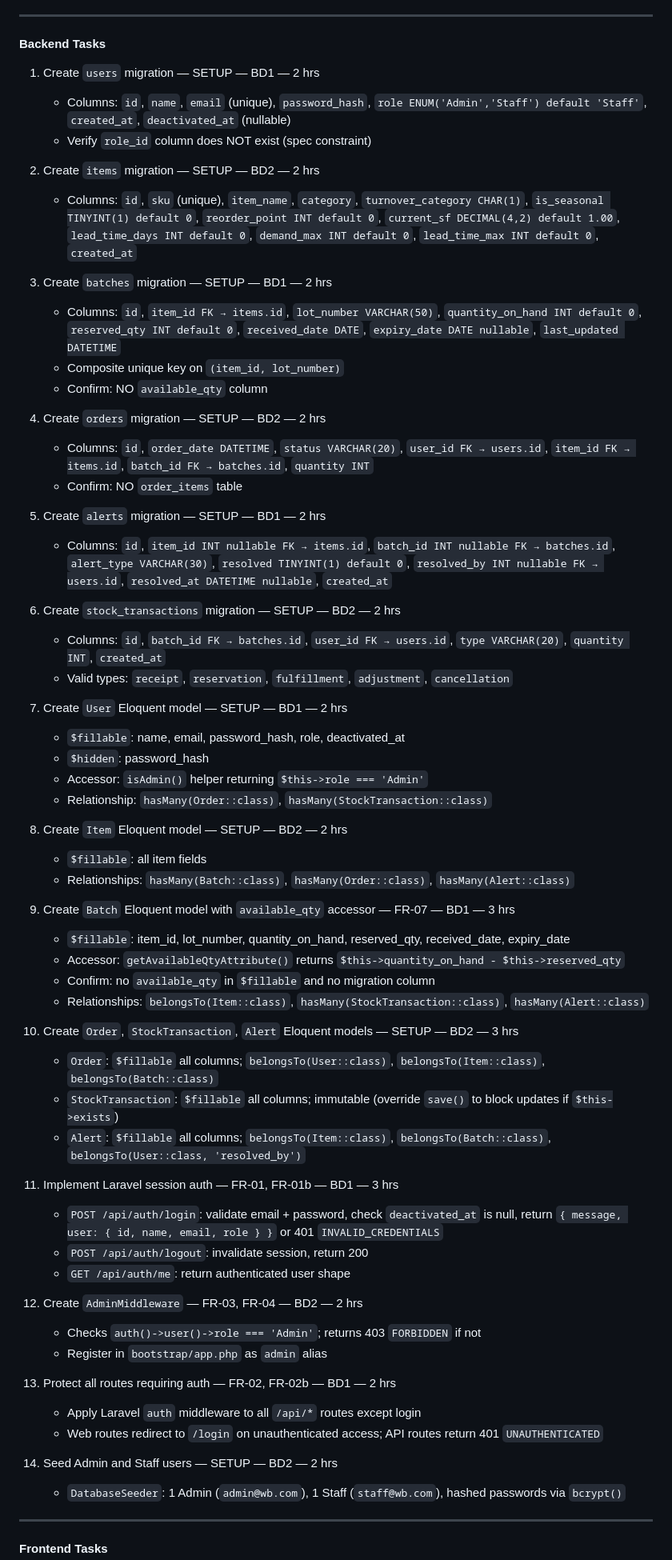
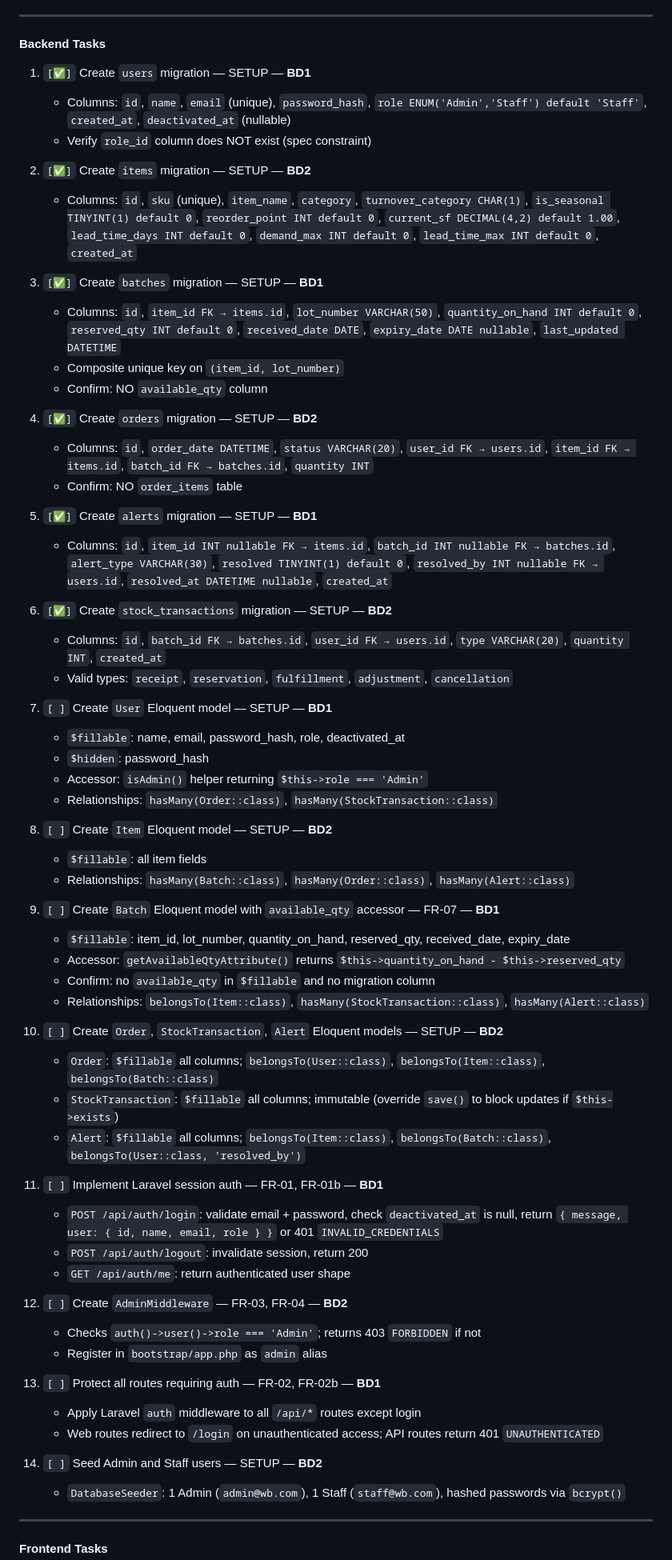
Before and after one commit to rjtnchn/stok-krate, a Markdown page: docs/SPRINTS.md, the part around one of its changes. Shown at 80% size. Rendered like a GitHub page.

```diff
--- a/docs/SPRINTS.md
+++ b/docs/SPRINTS.md
@@ -30,64 +43,64 @@
 
 #### Backend Tasks
 
-1. Create `users` migration — SETUP — BD1 — 2 hrs
+1. `[✅]` Create `users` migration — SETUP — **BD1**
    - Columns: `id`, `name`, `email` (unique), `password_hash`, `role ENUM('Admin','Staff') default 'Staff'`, `created_at`, `deactivated_at` (nullable)
    - Verify `role_id` column does NOT exist (spec constraint)
 
-2. Create `items` migration — SETUP — BD2 — 2 hrs
+2. `[✅]` Create `items` migration — SETUP — **BD2**
    - Columns: `id`, `sku` (unique), `item_name`, `category`, `turnover_category CHAR(1)`, `is_seasonal TINYINT(1) default 0`, `reorder_point INT default 0`, `current_sf DECIMAL(4,2) default 1.00`, `lead_time_days INT default 0`, `demand_max INT default 0`, `lead_time_max INT default 0`, `created_at`
 
-3. Create `batches` migration — SETUP — BD1 — 2 hrs
+3. `[✅]` Create `batches` migration — SETUP — **BD1**
    - Columns: `id`, `item_id FK → items.id`, `lot_number VARCHAR(50)`, `quantity_on_hand INT default 0`, `reserved_qty INT default 0`, `received_date DATE`, `expiry_date DATE nullable`, `last_updated DATETIME`
    - Composite unique key on `(item_id, lot_number)`
    - Confirm: NO `available_qty` column
 
-4. Create `orders` migration — SETUP — BD2 — 2 hrs
+4. `[✅]` Create `orders` migration — SETUP — **BD2**
    - Columns: `id`, `order_date DATETIME`, `status VARCHAR(20)`, `user_id FK → users.id`, `item_id FK → items.id`, `batch_id FK → batches.id`, `quantity INT`
    - Confirm: NO `order_items` table
 
-5. Create `alerts` migration — SETUP — BD1 — 2 hrs
+5. `[✅]` Create `alerts` migration — SETUP — **BD1**
    - Columns: `id`, `item_id INT nullable FK → items.id`, `batch_id INT nullable FK → batches.id`, `alert_type VARCHAR(30)`, `resolved TINYINT(1) default 0`, `resolved_by INT nullable FK → users.id`, `resolved_at DATETIME nullable`, `created_at`
 
-6. Create `stock_transactions` migration — SETUP — BD2 — 2 hrs
+6. `[✅]` Create `stock_transactions` migration — SETUP — **BD2**
    - Columns: `id`, `batch_id FK → batches.id`, `user_id FK → users.id`, `type VARCHAR(20)`, `quantity INT`, `created_at`
    - Valid types: `receipt`, `reservation`, `fulfillment`, `adjustment`, `cancellation`
 
-7. Create `User` Eloquent model — SETUP — BD1 — 2 hrs
+7. `[ ]` Create `User` Eloquent model — SETUP — **BD1**
    - `$fillable`: name, email, password_hash, role, deactivated_at
    - `$hidden`: password_hash
    - Accessor: `isAdmin()` helper returning `$this->role === 'Admin'`
-   - Relationship: `hasMany(Order::class)`, `hasMany(StockTransaction::class)`
+   - Relationships: `hasMany(Order::class)`, `hasMany(StockTransaction::class)`
 
-8. Create `Item` Eloquent model — SETUP — BD2 — 2 hrs
+8. `[ ]` Create `Item` Eloquent model — SETUP — **BD2**
    - `$fillable`: all item fields
    - Relationships: `hasMany(Batch::class)`, `hasMany(Order::class)`, `hasMany(Alert::class)`
 
-9. Create `Batch` Eloquent model with `available_qty` accessor — FR-07 — BD1 — 3 hrs
+9. `[ ]` Create `Batch` Eloquent model with `available_qty` accessor — FR-07 — **BD1**
    - `$fillable`: item_id, lot_number, quantity_on_hand, reserved_qty, received_date, expiry_date
    - Accessor: `getAvailableQtyAttribute()` returns `$this->quantity_on_hand - $this->reserved_qty`
    - Confirm: no `available_qty` in `$fillable` and no migration column
    - Relationships: `belongsTo(Item::class)`, `hasMany(StockTransaction::class)`, `hasMany(Alert::class)`
 
-10. Create `Order`, `StockTransaction`, `Alert` Eloquent models — SETUP — BD2 — 3 hrs
+10. `[ ]` Create `Order`, `StockTransaction`, `Alert` Eloquent models — SETUP — **BD2**
     - `Order`: `$fillable` all columns; `belongsTo(User::class)`, `belongsTo(Item::class)`, `belongsTo(Batch::class)`
     - `StockTransaction`: `$fillable` all columns; immutable (override `save()` to block updates if `$this->exists`)
     - `Alert`: `$fillable` all columns; `belongsTo(Item::class)`, `belongsTo(Batch::class)`, `belongsTo(User::class, 'resolved_by')`
 
-11. Implement Laravel session auth — FR-01, FR-01b — BD1 — 3 hrs
+11. `[ ]` Implement Laravel session auth — FR-01, FR-01b — **BD1**
     - `POST /api/auth/login`: validate email + password, check `deactivated_at` is null, return `{ message, user: { id, name, email, role } }` or 401 `INVALID_CREDENTIALS`
     - `POST /api/auth/logout`: invalidate session, return 200
     - `GET /api/auth/me`: return authenticated user shape
 
-12. Create `AdminMiddleware` — FR-03, FR-04 — BD2 — 2 hrs
+12. `[ ]` Create `AdminMiddleware` — FR-03, FR-04 — **BD2**
     - Checks `auth()->user()->role === 'Admin'`; returns 403 `FORBIDDEN` if not
     - Register in `bootstrap/app.php` as `admin` alias
 
-13. Protect all routes requiring auth — FR-02, FR-02b — BD1 — 2 hrs
+13. `[ ]` Protect all routes requiring auth — FR-02, FR-02b — **BD1**
     - Apply Laravel `auth` middleware to all `/api/*` routes except login
     - Web routes redirect to `/login` on unauthenticated access; API routes return 401 `UNAUTHENTICATED`
 
-14. Seed Admin and Staff users — SETUP — BD2 — 2 hrs
+14. `[ ]` Seed Admin and Staff users — SETUP — **BD2**
     - `DatabaseSeeder`: 1 Admin (`admin@wb.com`), 1 Staff (`staff@wb.com`), hashed passwords via `bcrypt()`
 
 ---
```
Also changed, not shown: other parts of docs/SPRINTS.md (+115 -140 lines).
